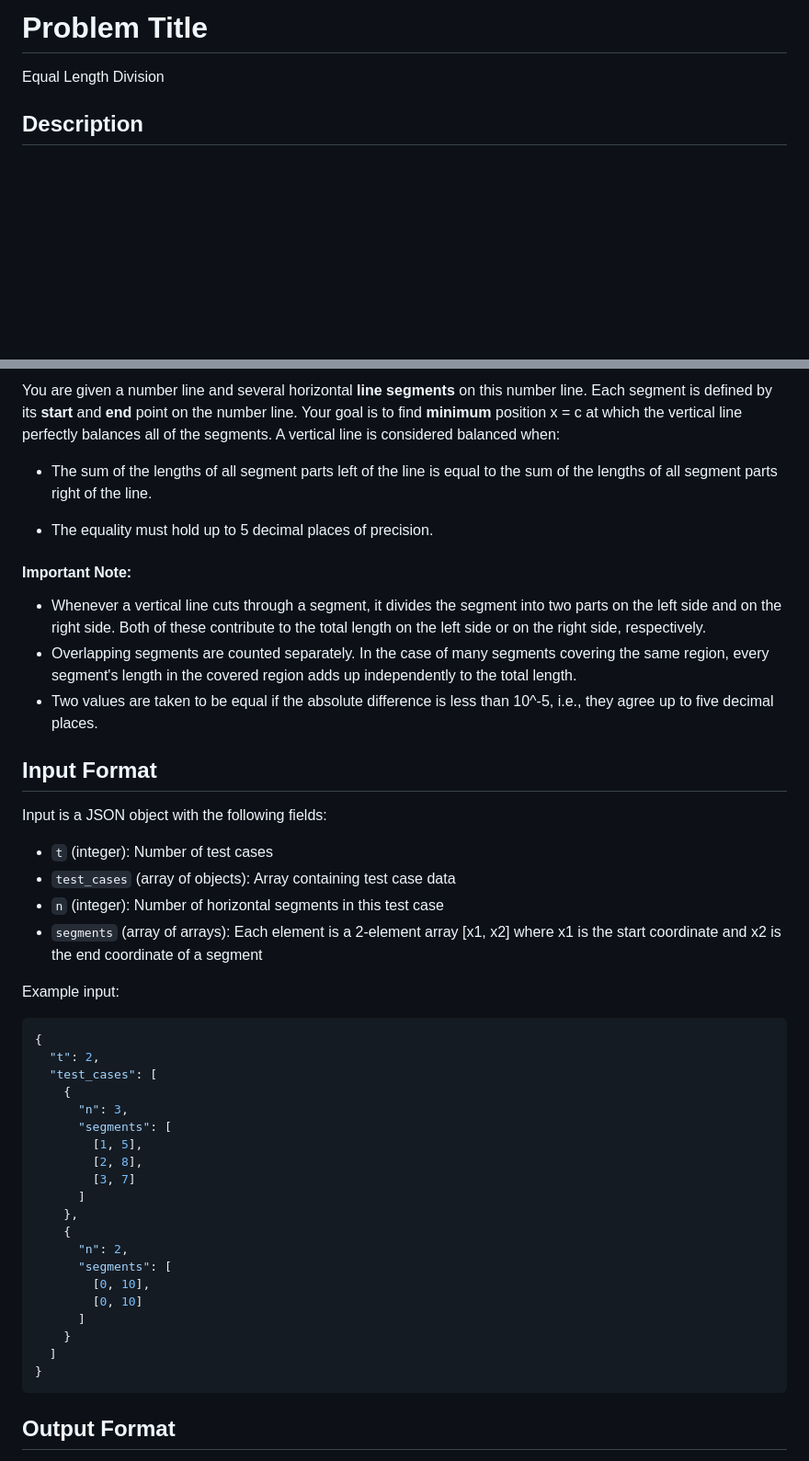
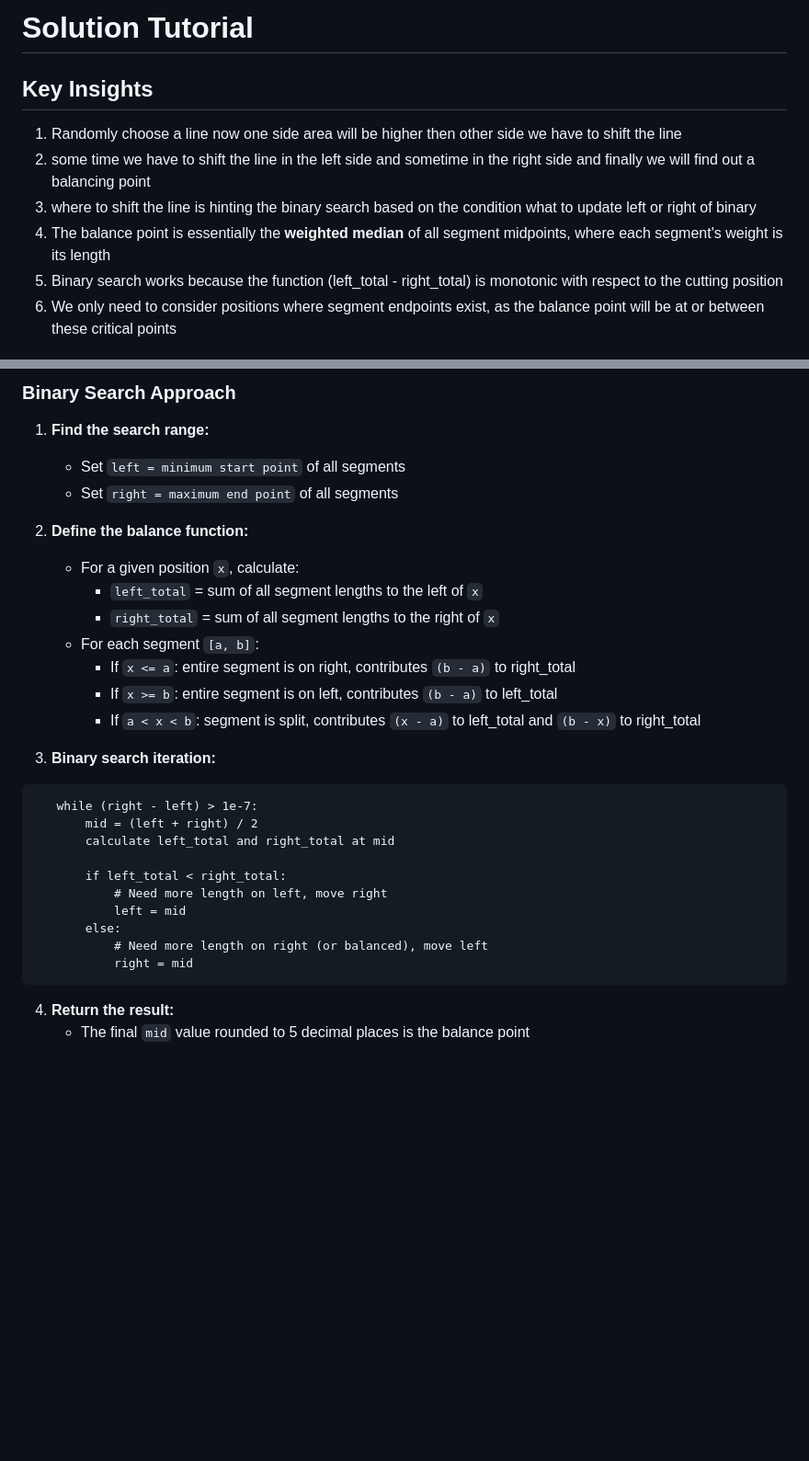
Before and after one commit to VKprogrammer/git-demo, a Markdown page: README.md, 2 parts joined by grey strips. Shown at 92% size. Rendered like a GitHub page; blank space fills up the shorter version.

````diff
--- a/README.md
+++ b/README.md
@@ -1,6 +1,11 @@
-# Problem Title
+# Solution Tutorial
 
-Equal Length Division
+## Key Insights
 
-## Description
+1. Randomly choose a line now one side area will be higher then other side we have to shift the line
+2. some time we have to shift the line in the left side and sometime in the right side and finally we will find out a balancing point
+3. where to shift the line is hinting the binary search based on the condition what to update left or right of binary
+4. The balance point is essentially the **weighted median** of all segment midpoints, where each segment's weight is its length
+5. Binary search works because the function (left_total - right_total) is monotonic with respect to the cutting position
+6. We only need to consider positions where segment endpoints exist, as the balance point will be at or between these critical points
 
@@ -9,51 +13,33 @@ Equal Length Division
 
-You are given a number line and several horizontal **line segments** on this number line. Each segment is defined by its **start** and **end** point on the number line.
-Your goal is to find **minimum** position x = c at which the vertical line perfectly balances all of the segments. A vertical line is considered balanced when:
+### Binary Search Approach
 
-- The sum of the lengths of all segment parts left of the line is equal to the sum of the lengths of all segment parts right of the line.
+1. **Find the search range:**
+   - Set `left = minimum start point` of all segments
+   - Set `right = maximum end point` of all segments
 
-- The equality must hold up to 5 decimal places of precision.
+2. **Define the balance function:**
+   - For a given position `x`, calculate:
+     - `left_total` = sum of all segment lengths to the left of `x`
+     - `right_total` = sum of all segment lengths to the right of `x`
+   - For each segment `[a, b]`:
+     - If `x <= a`: entire segment is on right, contributes `(b - a)` to right_total
+     - If `x >= b`: entire segment is on left, contributes `(b - a)` to left_total
+     - If `a < x < b`: segment is split, contributes `(x - a)` to left_total and `(b - x)` to right_total
 
-#### Important Note:
-- Whenever a vertical line cuts through a segment, it divides the segment into two parts on the left side and on the right side. Both of these contribute to the total length on the left side or on the right side, respectively.
-- Overlapping segments are counted separately. In the case of many segments covering the same region, every segment's length in the covered region adds up independently to the total length.
-- Two values are taken to be equal if the absolute difference is less than 10^-5, i.e., they agree up to five decimal places.
+3. **Binary search iteration:**
+```
+   while (right - left) > 1e-7:
+       mid = (left + right) / 2
+       calculate left_total and right_total at mid
 
-
-## Input Format
-
-<!-- HOW: Technical schema only. Field names, types, JSON structure. No need to re-explain the problem goal. -->
-
-Input is a JSON object with the following fields:
-
-- `t` (integer): Number of test cases
-- `test_cases` (array of objects): Array containing test case data
-- `n` (integer): Number of horizontal segments in this test case
-- `segments` (array of arrays): Each element is a 2-element array [x1, x2] where x1 is the start coordinate and x2 is the end coordinate of a segment
-
-Example input:
-```json
-{
-  "t": 2,
-  "test_cases": [
-    {
-      "n": 3,
-      "segments": [
-        [1, 5],
-        [2, 8],
-        [3, 7]
-      ]
-    },
-    {
-      "n": 2,
-      "segments": [
-        [0, 10],
-        [0, 10]
-      ]
-    }
-  ]
-}
+       if left_total < right_total:
+           # Need more length on left, move right
+           left = mid
+       else:
+           # Need more length on right (or balanced), move left
+           right = mid
 ```
 
-## Output Format
+4. **Return the result:**
+   - The final `mid` value rounded to 5 decimal places is the balance point
 
````
Also changed, not shown: other parts of README.md (+64 -105 lines).
